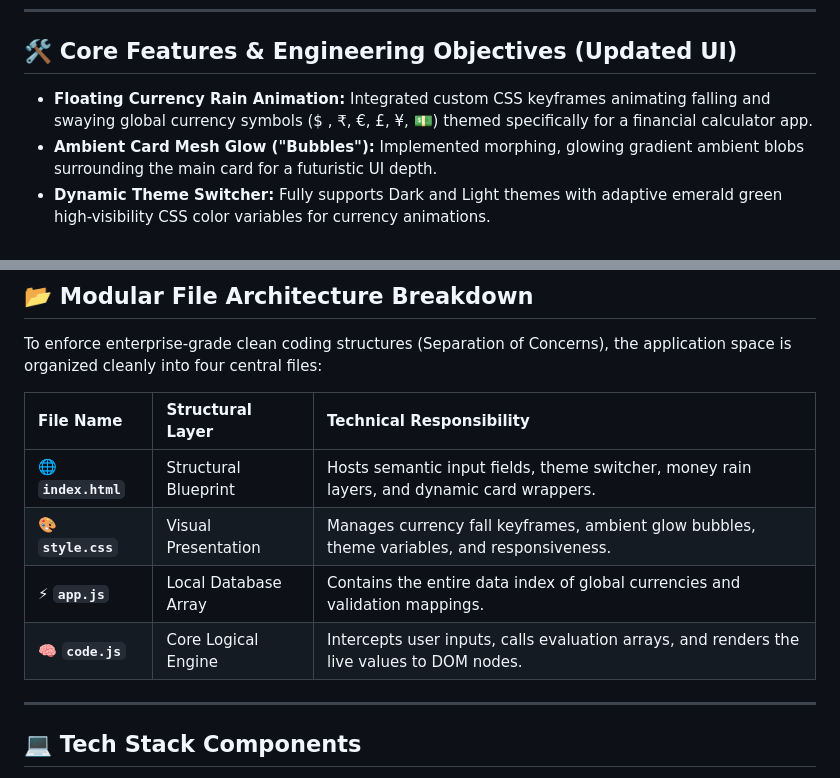
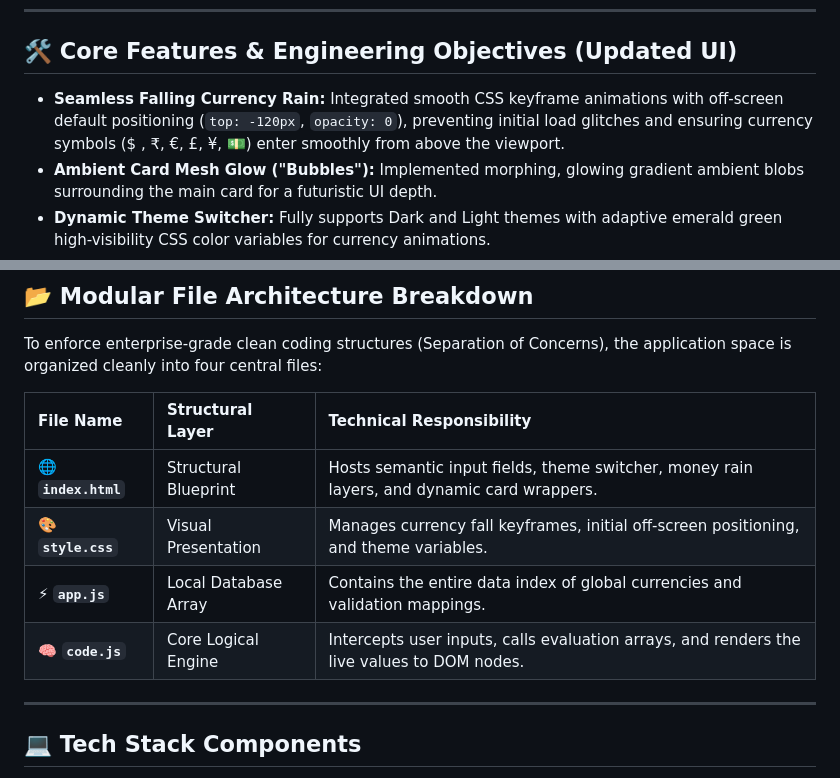
Before and after one commit to amirsohail100/Currency-Converter, a Markdown page: README.md, 2 parts joined by grey strips. Drawn GitHub-style.

Commit message:
docs: document off-screen initial positioning fix for currency rain animation

```diff
--- a/README.md
+++ b/README.md
@@ -17,7 +17,7 @@ Designed with an ultra-clean user experience, this repository showcases advanced
 
 ## 🛠️ Core Features & Engineering Objectives (Updated UI)
 
-- **Floating Currency Rain Animation:** Integrated custom CSS keyframes animating falling and swaying global currency symbols ($ , ₹, €, £, ¥, 💵) themed specifically for a financial calculator app.
+- **Seamless Falling Currency Rain:** Integrated smooth CSS keyframe animations with off-screen default positioning (`top: -120px`, `opacity: 0`), preventing initial load glitches and ensuring currency symbols ($ , ₹, €, £, ¥, 💵) enter smoothly from above the viewport.
 - **Ambient Card Mesh Glow ("Bubbles"):** Implemented morphing, glowing gradient ambient blobs surrounding the main card for a futuristic UI depth.
 - **Dynamic Theme Switcher:** Fully supports Dark and Light themes with adaptive emerald green high-visibility CSS color variables for currency animations.
 - **Database & Logic Decoupling:** Separated the static indices database (`app.js`) from the live conversion procedures (`code.js`) to allow seamless future currency expansions.
@@ -30,12 +30,12 @@ Designed with an ultra-clean user experience, this repository showcases advanced
 
 To enforce enterprise-grade clean coding structures (Separation of Concerns), the application space is organized cleanly into four central files:
 
-| File Name           | Structural Layer     | Technical Responsibility                                                                    |
-| :------------------ | :------------------- | :------------------------------------------------------------------------------------------ |
-| 🌐 **`index.html`** | Structural Blueprint | Hosts semantic input fields, theme switcher, money rain layers, and dynamic card wrappers.  |
-| 🎨 **`style.css`**  | Visual Presentation  | Manages currency fall keyframes, ambient glow bubbles, theme variables, and responsiveness. |
-| ⚡ **`app.js`**     | Local Database Array | Contains the entire data index of global currencies and validation mappings.                |
-| 🧠 **`code.js`**    | Core Logical Engine  | Intercepts user inputs, calls evaluation arrays, and renders the live values to DOM nodes.  |
+| File Name           | Structural Layer     | Technical Responsibility                                                                   |
+| :------------------ | :------------------- | :----------------------------------------------------------------------------------------- |
+| 🌐 **`index.html`** | Structural Blueprint | Hosts semantic input fields, theme switcher, money rain layers, and dynamic card wrappers. |
+| 🎨 **`style.css`**  | Visual Presentation  | Manages currency fall keyframes, initial off-screen positioning, and theme variables.      |
+| ⚡ **`app.js`**     | Local Database Array | Contains the entire data index of global currencies and validation mappings.               |
+| 🧠 **`code.js`**    | Core Logical Engine  | Intercepts user inputs, calls evaluation arrays, and renders the live values to DOM nodes. |
 
 ---
 
```
